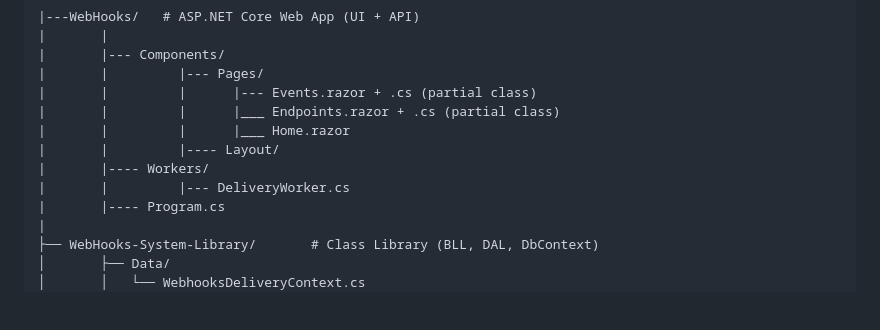
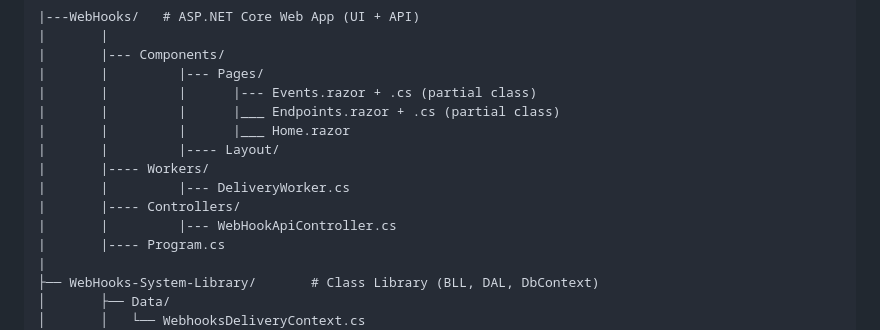
Before and after one commit to abhinavsingh1311/webhooks-delivery-service, a Markdown page: README.md, the part around the change. Drawn GitHub-style; blank space fills up the shorter version.

```diff
--- a/README.md
+++ b/README.md
@@ -65,6 +65,8 @@ This service solves the problem of reliable event delivery to external endpoints
 |       |         |---- Layout/
 |       |---- Workers/
 |       |         |--- DeliveryWorker.cs
+|       |---- Controllers/
+|       |         |--- WebHookApiController.cs
 |       |---- Program.cs
 |
 ├── WebHooks-System-Library/       # Class Library (BLL, DAL, DbContext)
```
